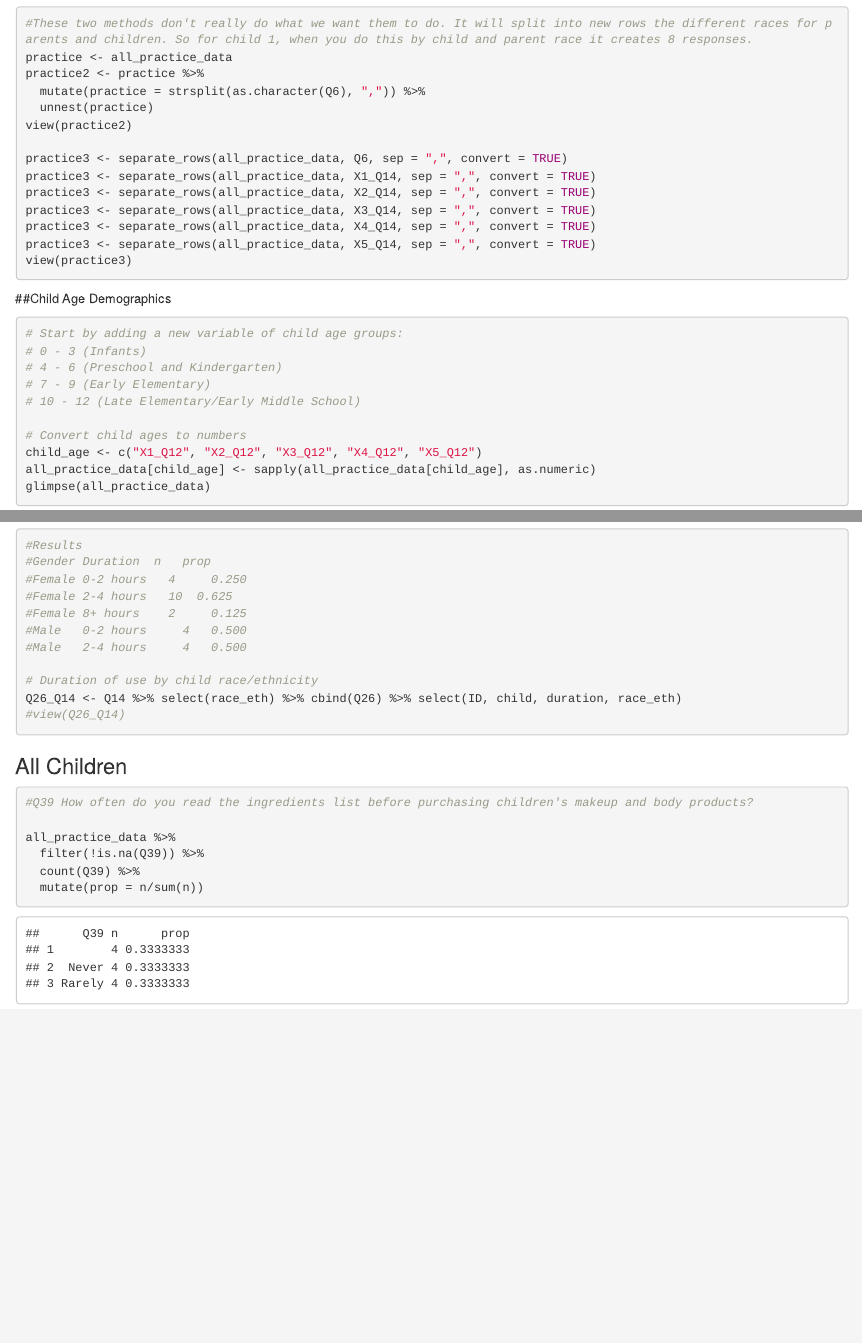
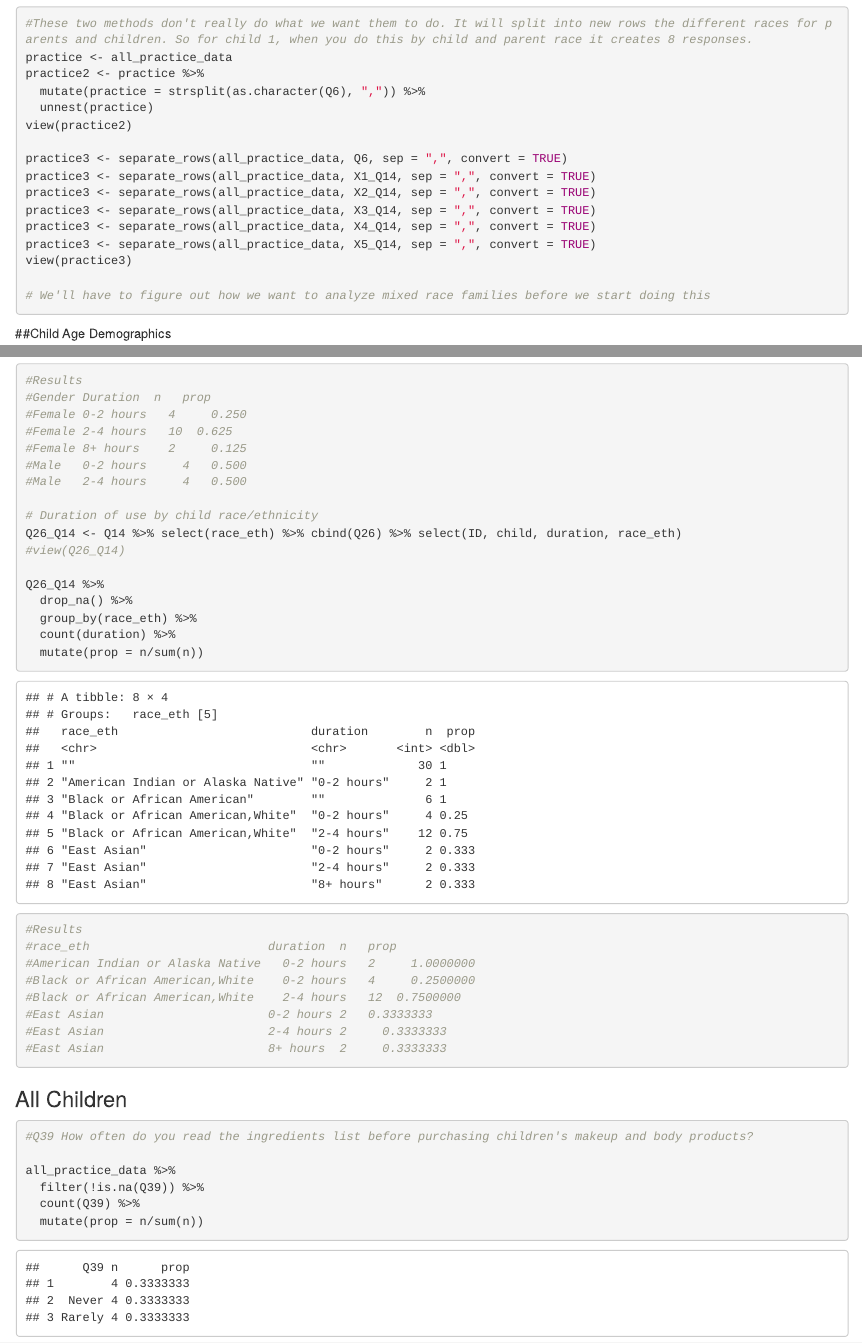
Before and after one commit to em3567/ccceh_survey, an R Markdown document (CCCEH Survey Analysis.Rmd): the page in a window 1100 px wide, from 1860 px down, and a second part further down, joined at a grey line. Rendered offline with R 4.5, knitr and Pandoc, with nearby package versions; some code elsewhere in the file could not run offline.

Commit message:
EM 7/19 @ 9:41 am

````diff
--- a/CCCEH Survey Analysis.Rmd
+++ b/CCCEH Survey Analysis.Rmd
@@ -88,8 +88,9 @@ practice3 <- separate_rows(all_practice_data, X3_Q14, sep = ",", convert = TRUE)
 practice3 <- separate_rows(all_practice_data, X4_Q14, sep = ",", convert = TRUE)
 practice3 <- separate_rows(all_practice_data, X5_Q14, sep = ",", convert = TRUE)
 view(practice3)
+
+# We'll have to figure out how we want to analyze mixed race families before we start doing this
 ```
-
 
 ##Child Age Demographics
 ```{r, age}
@@ -303,7 +303,20 @@ Q26_Q13 %>%
 Q26_Q14 <- Q14 %>% select(race_eth) %>% cbind(Q26) %>% select(ID, child, duration, race_eth)
 #view(Q26_Q14)
 
+Q26_Q14 %>%
+  drop_na() %>%
+  group_by(race_eth) %>%
+  count(duration) %>%
+  mutate(prop = n/sum(n))
 
+#Results
+#race_eth                         duration  n   prop
+#American Indian or Alaska Native	0-2 hours	2	  1.0000000
+#Black or African American,White	0-2 hours	4	  0.2500000
+#Black or African American,White	2-4 hours	12	0.7500000
+#East Asian	                      0-2 hours	2 	0.3333333
+#East Asian	                      2-4 hours	2	  0.3333333
+#East Asian	                      8+ hours	2	  0.3333333
 
 
 ```
````
Also changed, not shown: CCCEH Survey Analysis.Rmd (9 more changed lines).
